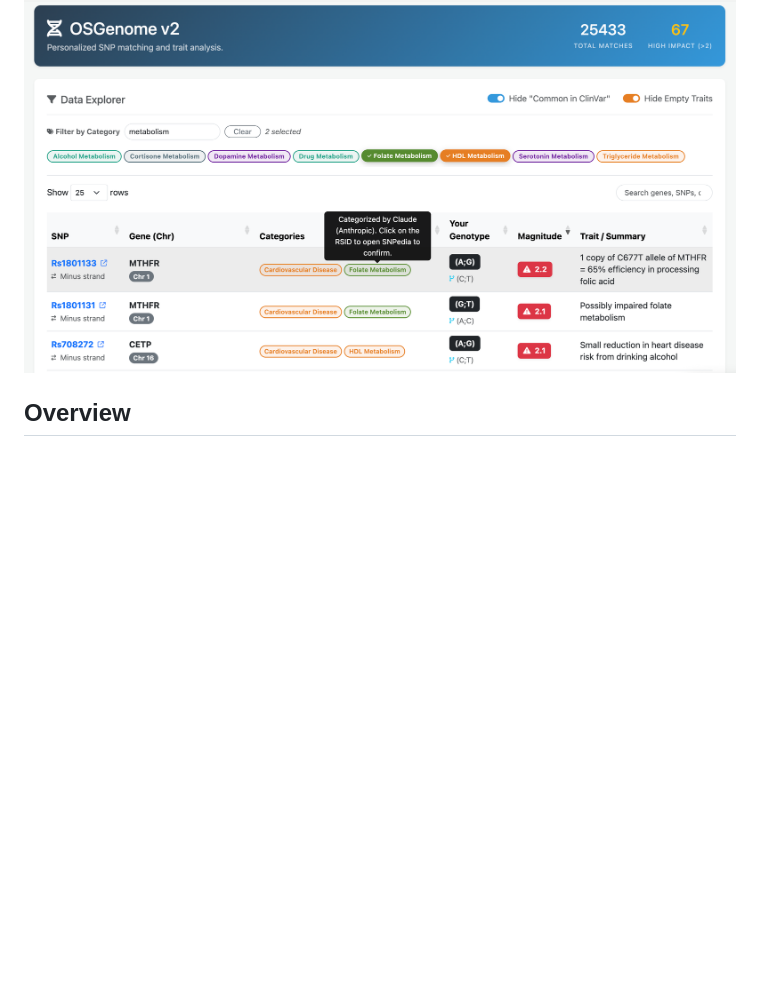
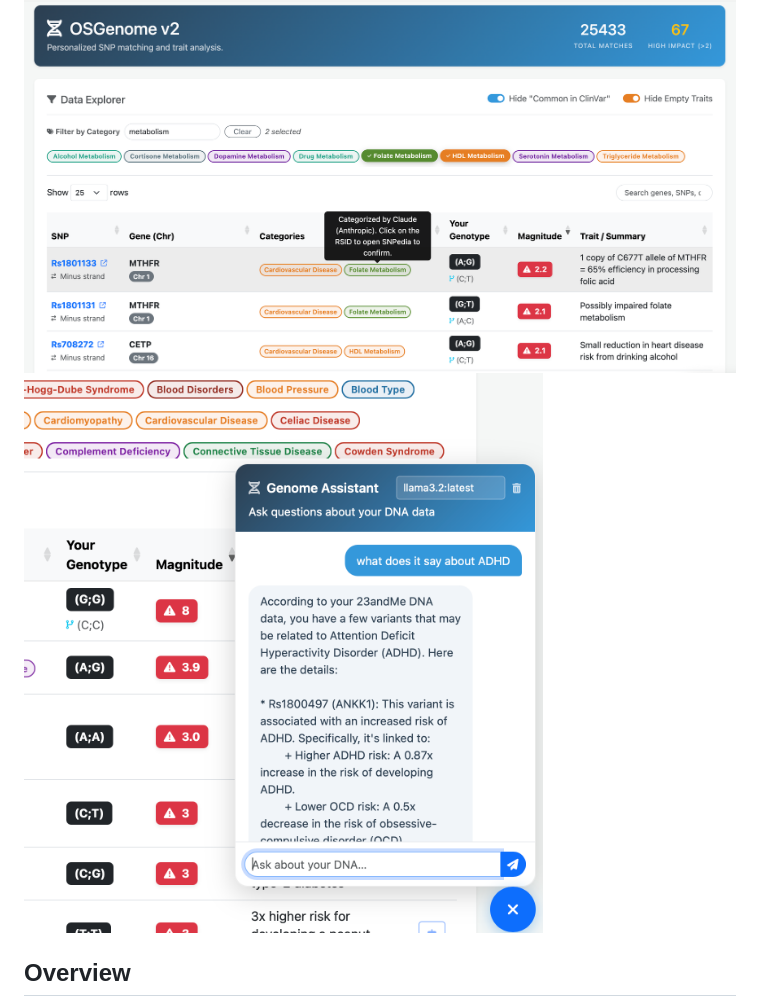
Before and after one commit to mentatpsi/OSGenome2, a Markdown page: README.md, the part around the change. Rendered like a GitHub page; pictures changed too: screenshots/OSGenome-AI.png (added); blank space fills up the shorter version.

Commit message:
AI Screenshot

```diff
--- a/README.md
+++ b/README.md
@@ -4,6 +4,8 @@ An Open Source Web Application for Genetic Data (SNPs) using 23AndMe and Data Cr
 
 ## Example
 ![Example of App](https://github.com/mentatpsi/OSGenome2/blob/main/screenshots/OSGenome05-07.png)
+![Example of App AI](https://github.com/mentatpsi/OSGenome2/blob/main/screenshots/OSGenome-AI.png)
+
 
 
 ## Overview
```
